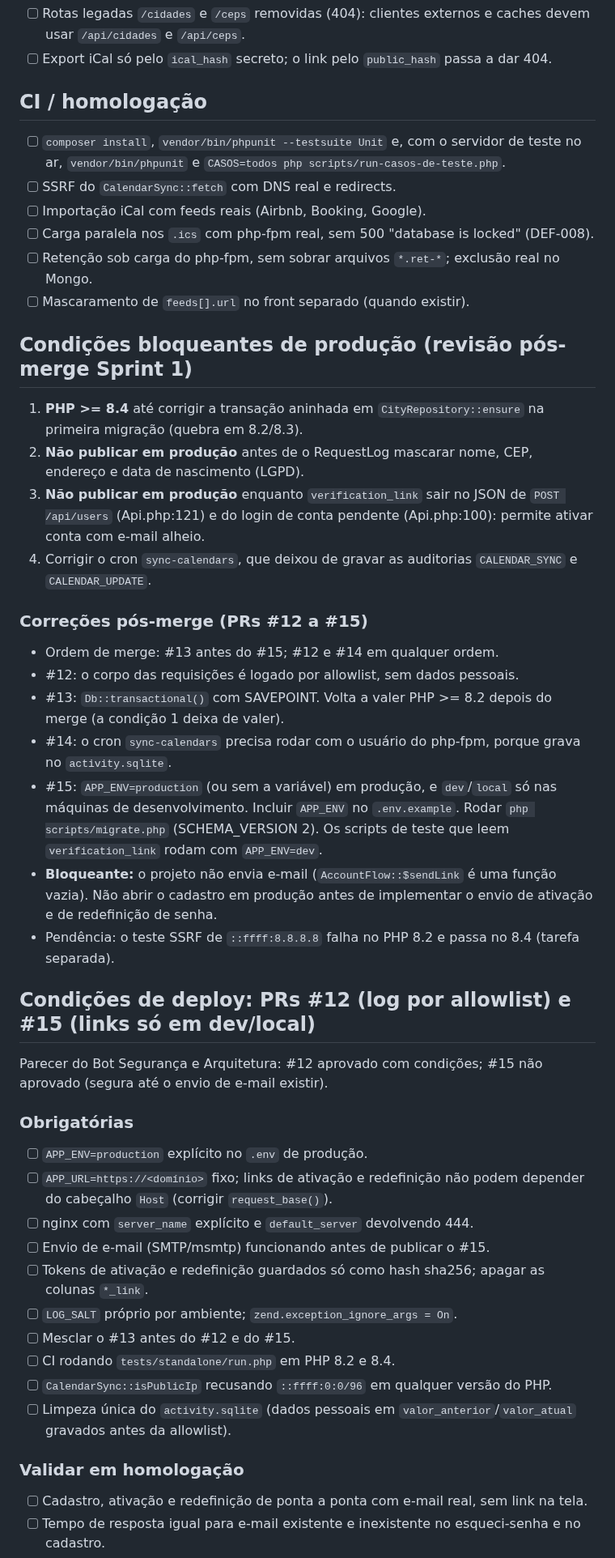
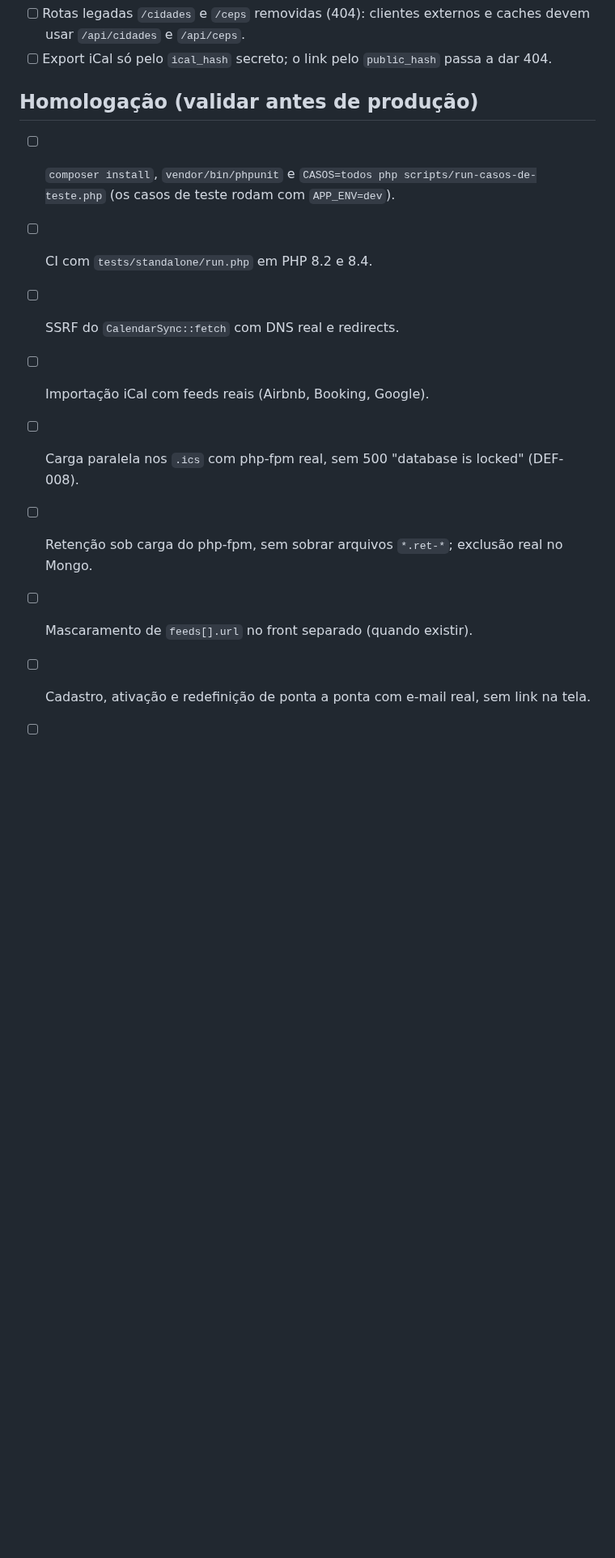
Before and after one commit to rieiro/casalivre, a Markdown page: prompts/deploy.md, the part around one of its changes. Shown at 81% size. GitHub-like rendering; blank space fills up the shorter version.

Commit message:
docs: separa deploy.md (produção) e backlog.md (desenvolvimento)

```diff
--- a/prompts/deploy.md
+++ b/prompts/deploy.md
@@ -50,49 +70,15 @@ Documento único de acompanhamento do deploy. **Só o Bot Gerente Geral edita es
 - [ ] Rotas legadas `/cidades` e `/ceps` removidas (404): clientes externos e caches devem usar `/api/cidades` e `/api/ceps`.
 - [ ] Export iCal só pelo `ical_hash` secreto; o link pelo `public_hash` passa a dar 404.
 
-## CI / homologação
+## Homologação (validar antes de produção)
 
-- [ ] `composer install`, `vendor/bin/phpunit --testsuite Unit` e, com o servidor de teste no ar, `vendor/bin/phpunit` e `CASOS=todos php scripts/run-casos-de-teste.php`.
+- [ ] `composer install`, `vendor/bin/phpunit` e `CASOS=todos php scripts/run-casos-de-teste.php` (os casos de teste rodam com `APP_ENV=dev`).
+- [ ] CI com `tests/standalone/run.php` em PHP 8.2 e 8.4.
 - [ ] SSRF do `CalendarSync::fetch` com DNS real e redirects.
 - [ ] Importação iCal com feeds reais (Airbnb, Booking, Google).
 - [ ] Carga paralela nos `.ics` com php-fpm real, sem 500 "database is locked" (DEF-008).
 - [ ] Retenção sob carga do php-fpm, sem sobrar arquivos `*.ret-*`; exclusão real no Mongo.
 - [ ] Mascaramento de `feeds[].url` no front separado (quando existir).
-
-## Condições bloqueantes de produção (revisão pós-merge Sprint 1)
-
-1. **PHP >= 8.4** até corrigir a transação aninhada em `CityRepository::ensure` na primeira migração (quebra em 8.2/8.3).
-2. **Não publicar em produção** antes de o RequestLog mascarar nome, CEP, endereço e data de nascimento (LGPD).
-3. **Não publicar em produção** enquanto `verification_link` sair no JSON de `POST /api/users` (Api.php:121) e do login de conta pendente (Api.php:100): permite ativar conta com e-mail alheio.
-4. Corrigir o cron `sync-calendars`, que deixou de gravar as auditorias `CALENDAR_SYNC` e `CALENDAR_UPDATE`.
-
-### Correções pós-merge (PRs #12 a #15)
-
-- Ordem de merge: #13 antes do #15; #12 e #14 em qualquer ordem.
-- #12: o corpo das requisições é logado por allowlist, sem dados pessoais.
-- #13: `Db::transactional()` com SAVEPOINT. Volta a valer PHP >= 8.2 depois do merge (a condição 1 deixa de valer).
-- #14: o cron `sync-calendars` precisa rodar com o usuário do php-fpm, porque grava no `activity.sqlite`.
-- #15: `APP_ENV=production` (ou sem a variável) em produção, e `dev`/`local` só nas máquinas de desenvolvimento. Incluir `APP_ENV` no `.env.example`. Rodar `php scripts/migrate.php` (SCHEMA_VERSION 2). Os scripts de teste que leem `verification_link` rodam com `APP_ENV=dev`.
-- **Bloqueante:** o projeto não envia e-mail (`AccountFlow::$sendLink` é uma função vazia). Não abrir o cadastro em produção antes de implementar o envio de ativação e de redefinição de senha.
-- Pendência: o teste SSRF de `::ffff:8.8.8.8` falha no PHP 8.2 e passa no 8.4 (tarefa separada).
-
-## Condições de deploy: PRs #12 (log por allowlist) e #15 (links só em dev/local)
-
-Parecer do Bot Segurança e Arquitetura: #12 aprovado com condições; #15 não aprovado (segura até o envio de e-mail existir).
-
-### Obrigatórias
-- [ ] `APP_ENV=production` explícito no `.env` de produção.
-- [ ] `APP_URL=https://<domínio>` fixo; links de ativação e redefinição não podem depender do cabeçalho `Host` (corrigir `request_base()`).
-- [ ] nginx com `server_name` explícito e `default_server` devolvendo 444.
-- [ ] Envio de e-mail (SMTP/msmtp) funcionando antes de publicar o #15.
-- [ ] Tokens de ativação e redefinição guardados só como hash sha256; apagar as colunas `*_link`.
-- [ ] `LOG_SALT` próprio por ambiente; `zend.exception_ignore_args = On`.
-- [ ] Mesclar o #13 antes do #12 e do #15.
-- [ ] CI rodando `tests/standalone/run.php` em PHP 8.2 e 8.4.
-- [ ] `CalendarSync::isPublicIp` recusando `::ffff:0:0/96` em qualquer versão do PHP.
-- [ ] Limpeza única do `activity.sqlite` (dados pessoais em `valor_anterior`/`valor_atual` gravados antes da allowlist).
-
-### Validar em homologação
 - [ ] Cadastro, ativação e redefinição de ponta a ponta com e-mail real, sem link na tela.
 - [ ] Tempo de resposta igual para e-mail existente e inexistente no esqueci-senha e no cadastro.
 - [ ] Amostra do `activity_log` e do `api-*.log` sem nome, endereço, CEP, e-mail, CPF, telefone, IP completo ou user agent.
```
Also changed, not shown: other parts of prompts/deploy.md (+28 -38 lines), prompts/backlog.md (added, +45 -0 lines).
